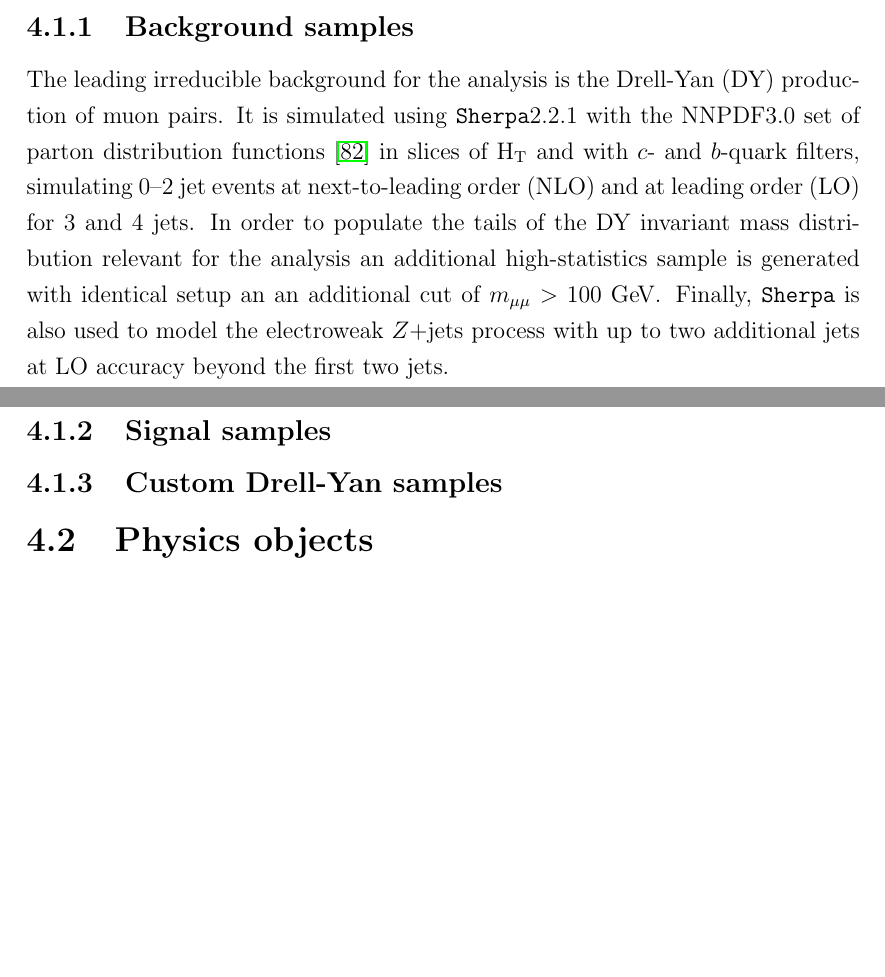
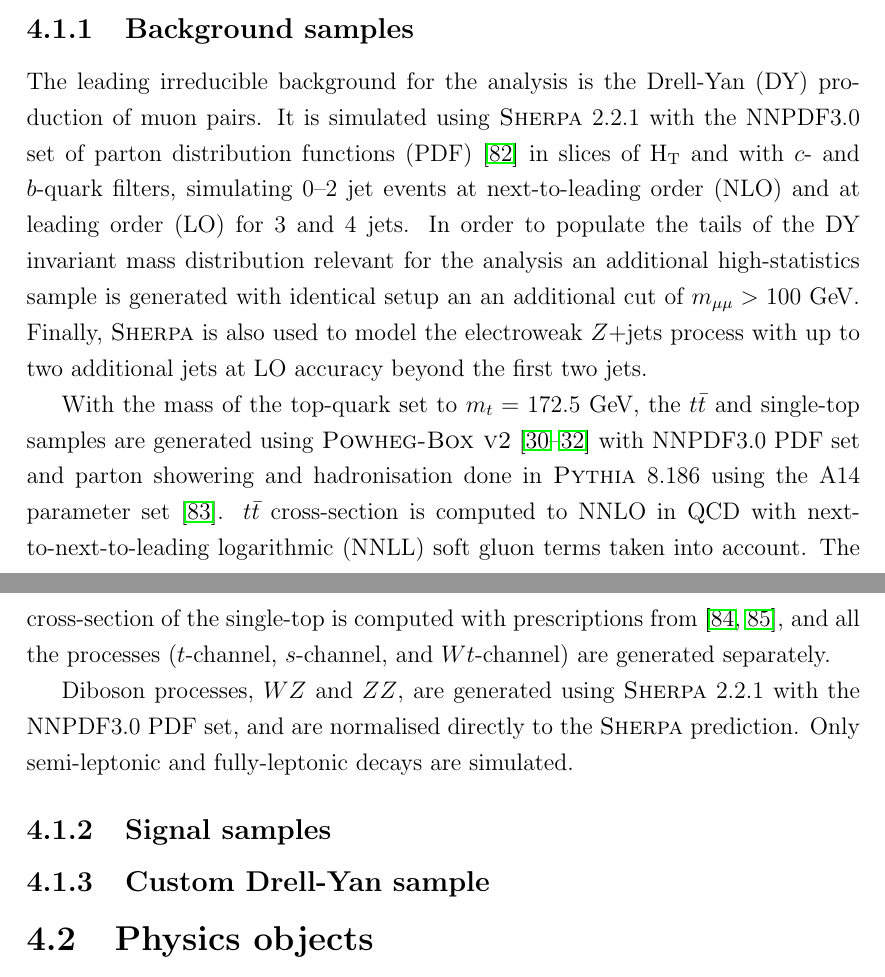
Before and after one commit to mzgubic/thesis, a LaTeX thesis (Hmumu.tex, which reads chapters/hmumu.tex): two parts of pages 59 and 60 of 68, joined at a grey line, cut so that both start at the same text, the shorter picture padded with empty space. Compiled offline with pdfLaTeX.

Commit message:
add top and diboson MC description

```diff
--- a/chapters/hmumu.tex
+++ b/chapters/hmumu.tex
@@ -125,23 +125,39 @@ high-statistics MC simulation of Drell-Yan events.
 
 The leading irreducible background for the analysis is the
 Drell-Yan (DY) production of muon pairs. It is simulated using
-\texttt{Sherpa}2.2.1 with the NNPDF3.0 set of parton
-distribution functions \cite{Ball:2014uwa} in slices of
+\textsc{Sherpa} 2.2.1 with the NNPDF3.0 set of parton
+distribution functions (PDF) \cite{Ball:2014uwa} in slices of
 $\HT$ and with $c$- and $b$-quark filters, simulating 0--2
 jet events at next-to-leading order (NLO) and at leading order
 (LO) for 3 and 4 jets. In order to populate the tails of the
 DY invariant mass distribution relevant for the analysis an
 additional high-statistics sample is generated with identical
 setup an an additional cut of $\mmumu > 100$ \GeV. Finally,
-\texttt{Sherpa} is also used to model the electroweak $Z$+jets
+\textsc{Sherpa} is also used to model the electroweak $Z$+jets
 process with up to two additional jets at LO accuracy beyond
 the first two jets.
 
+With the mass of the top-quark set to $m_t = 172.5$ \GeV, the
+$\ttbar$ and single-top samples are generated using
+\textsc{Powheg-Box v2} \cite{powheg, Frixione_2007, Alioli_2010}
+with NNPDF3.0 PDF set and parton showering and hadronisation
+done in \textsc{Pythia} 8.186 using the A14 parameter set
+\cite{ATL-PHYS-PUB-2014-021}. $\ttbar$ cross-section is
+computed to NNLO in QCD with next-to-next-to-leading logarithmic
+(NNLL) soft gluon terms taken into account. The cross-section
+of the single-top is computed with prescriptions from
+\cite{Kidonakis:2011wy, Kidonakis:2010ux}, and all the processes
+($t$-channel, $s$-channel, and $Wt$-channel) are generated
+separately.
 
+Diboson processes, $WZ$ and $ZZ$, are generated using
+\textsc{Sherpa} 2.2.1 with the NNPDF3.0 PDF set, and are normalised
+directly to the \textsc{Sherpa} prediction. Only semi-leptonic
+and fully-leptonic decays are simulated.
 
 \subsection{Signal samples}
 
-\subsection{Custom Drell-Yan samples}
+\subsection{Custom Drell-Yan sample}
 
 
 \section{Physics objects}
```
Also changed, not shown: refs.bib (+40 -0 lines).
